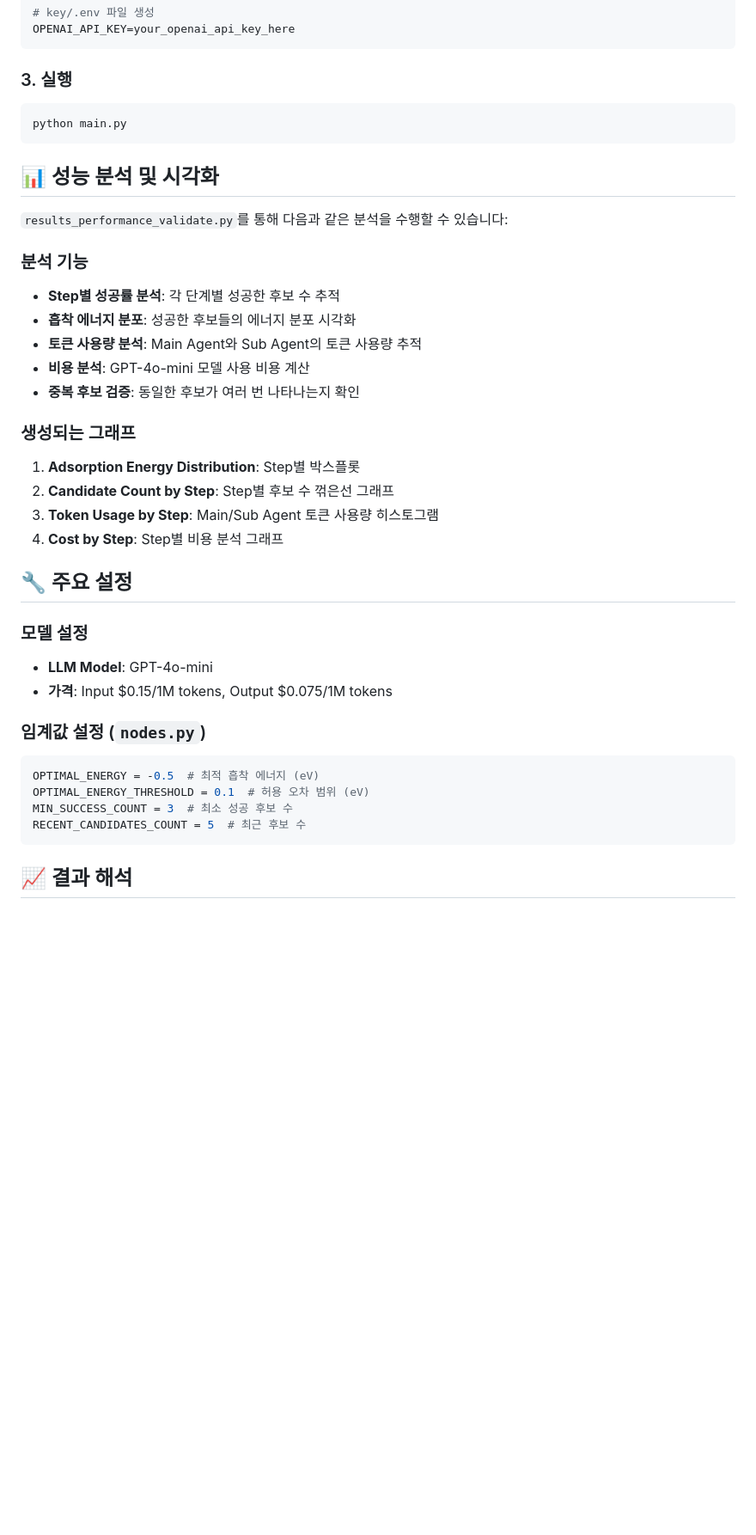
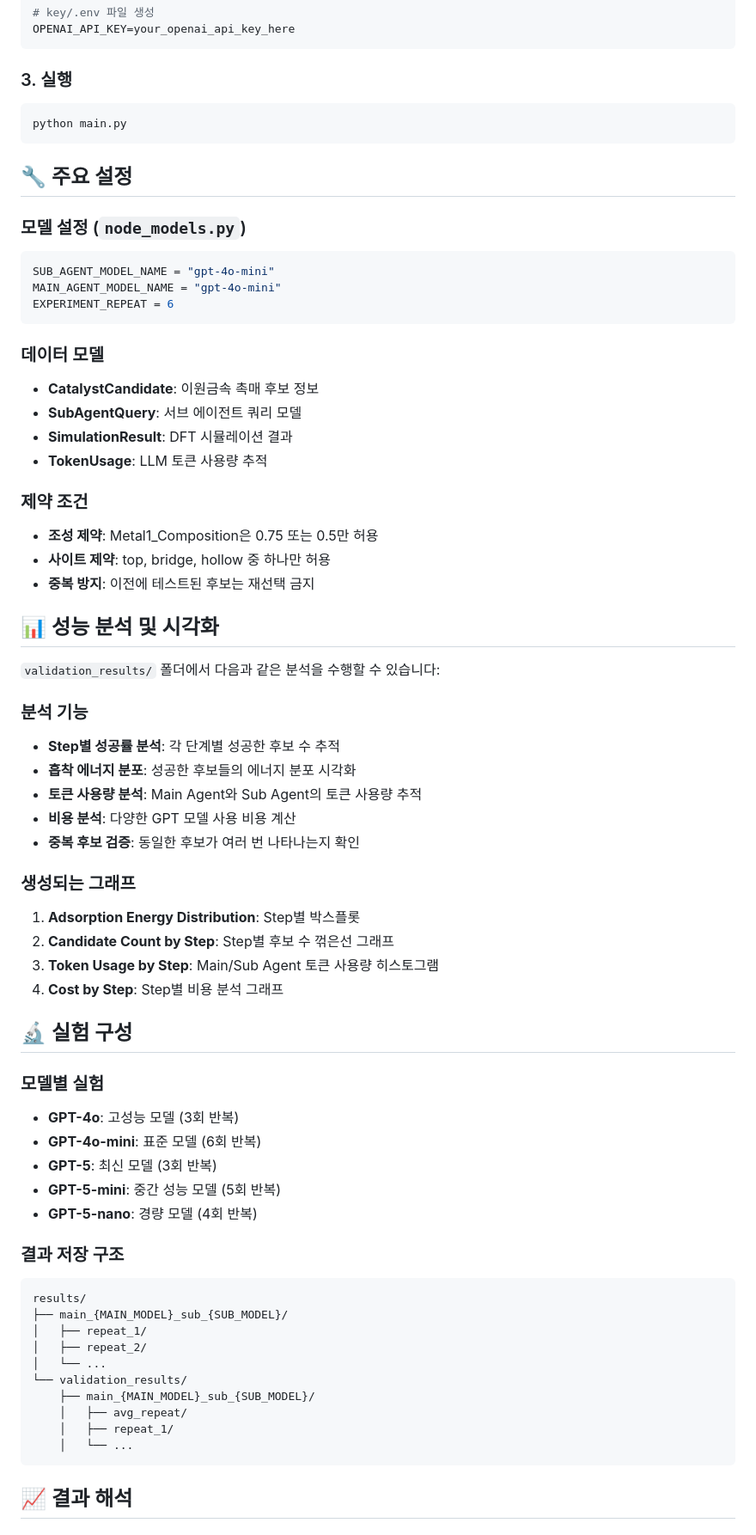
Before and after one commit to kimseanjongheun/LLM_catalyst_agent, a Markdown page: README.md, the part around the change printed below. Shown: that part at 86% size. Drawn GitHub-style; blank space fills up the shorter version.

Commit message:
README.md 수정함

````diff
--- a/README.md
+++ b/README.md
@@ -98,15 +112,35 @@ OPENAI_API_KEY=your_openai_api_key_here
 python main.py
 ```
 
+## 🔧 주요 설정
+
+### 모델 설정 (`node_models.py`)
+```python
+SUB_AGENT_MODEL_NAME = "gpt-4o-mini"
+MAIN_AGENT_MODEL_NAME = "gpt-4o-mini"
+EXPERIMENT_REPEAT = 6
+```
+
+### 데이터 모델
+- **CatalystCandidate**: 이원금속 촉매 후보 정보
+- **SubAgentQuery**: 서브 에이전트 쿼리 모델
+- **SimulationResult**: DFT 시뮬레이션 결과
+- **TokenUsage**: LLM 토큰 사용량 추적
+
+### 제약 조건
+- **조성 제약**: Metal1_Composition은 0.75 또는 0.5만 허용
+- **사이트 제약**: top, bridge, hollow 중 하나만 허용
+- **중복 방지**: 이전에 테스트된 후보는 재선택 금지
+
 ## 📊 성능 분석 및 시각화
 
-`results_performance_validate.py`를 통해 다음과 같은 분석을 수행할 수 있습니다:
+`validation_results/` 폴더에서 다음과 같은 분석을 수행할 수 있습니다:
 
 ### 분석 기능
 - **Step별 성공률 분석**: 각 단계별 성공한 후보 수 추적
 - **흡착 에너지 분포**: 성공한 후보들의 에너지 분포 시각화
 - **토큰 사용량 분석**: Main Agent와 Sub Agent의 토큰 사용량 추적
-- **비용 분석**: GPT-4o-mini 모델 사용 비용 계산
+- **비용 분석**: 다양한 GPT 모델 사용 비용 계산
 - **중복 후보 검증**: 동일한 후보가 여러 번 나타나는지 확인
 
 ### 생성되는 그래프
@@ -115,18 +149,27 @@ python main.py
 3. **Token Usage by Step**: Main/Sub Agent 토큰 사용량 히스토그램
 4. **Cost by Step**: Step별 비용 분석 그래프
 
-## 🔧 주요 설정
+## 🔬 실험 구성
 
-### 모델 설정
-- **LLM Model**: GPT-4o-mini
-- **가격**: Input $0.15/1M tokens, Output $0.075/1M tokens
+### 모델별 실험
+- **GPT-4o**: 고성능 모델 (3회 반복)
+- **GPT-4o-mini**: 표준 모델 (6회 반복)
+- **GPT-5**: 최신 모델 (3회 반복)
+- **GPT-5-mini**: 중간 성능 모델 (5회 반복)
+- **GPT-5-nano**: 경량 모델 (4회 반복)
 
-### 임계값 설정 (`nodes.py`)
-```python
-OPTIMAL_ENERGY = -0.5  # 최적 흡착 에너지 (eV)
-OPTIMAL_ENERGY_THRESHOLD = 0.1  # 허용 오차 범위 (eV)
-MIN_SUCCESS_COUNT = 3  # 최소 성공 후보 수
-RECENT_CANDIDATES_COUNT = 5  # 최근 후보 수
+### 결과 저장 구조
+```
+results/
+├── main_{MAIN_MODEL}_sub_{SUB_MODEL}/
+│   ├── repeat_1/
+│   ├── repeat_2/
+│   └── ...
+└── validation_results/
+    ├── main_{MAIN_MODEL}_sub_{SUB_MODEL}/
+    │   ├── avg_repeat/
+    │   ├── repeat_1/
+    │   └── ...
 ```
 
 ## 📈 결과 해석
````
Also changed, not shown: other parts of README.md (+42 -10 lines).
